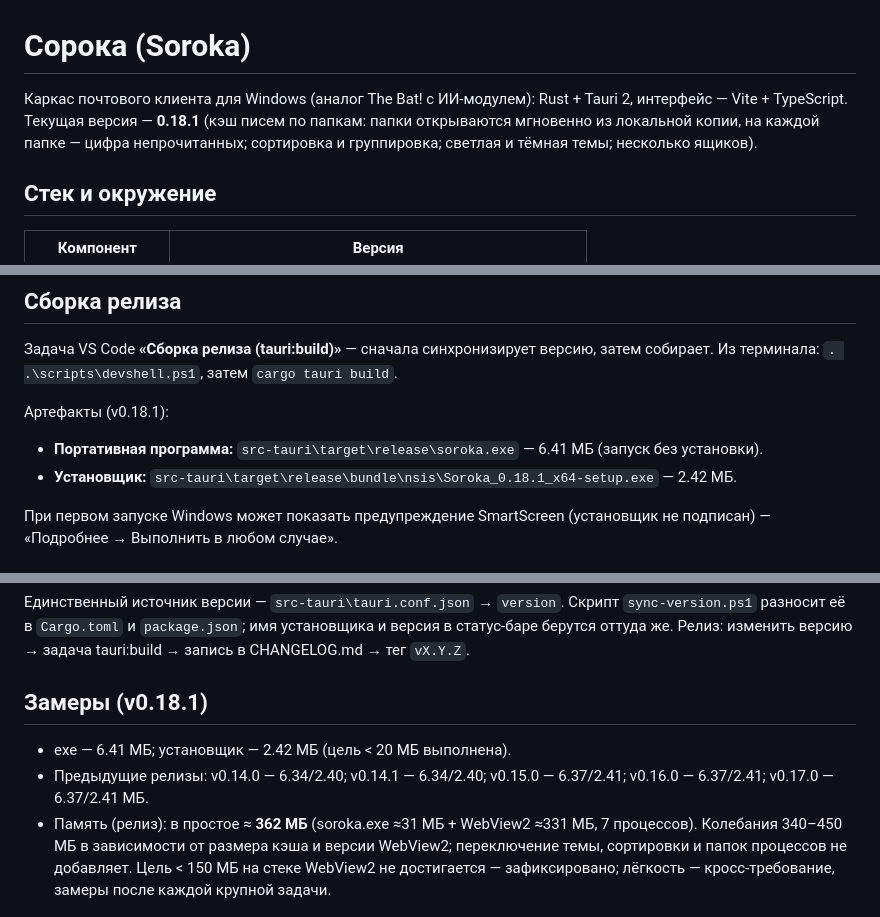
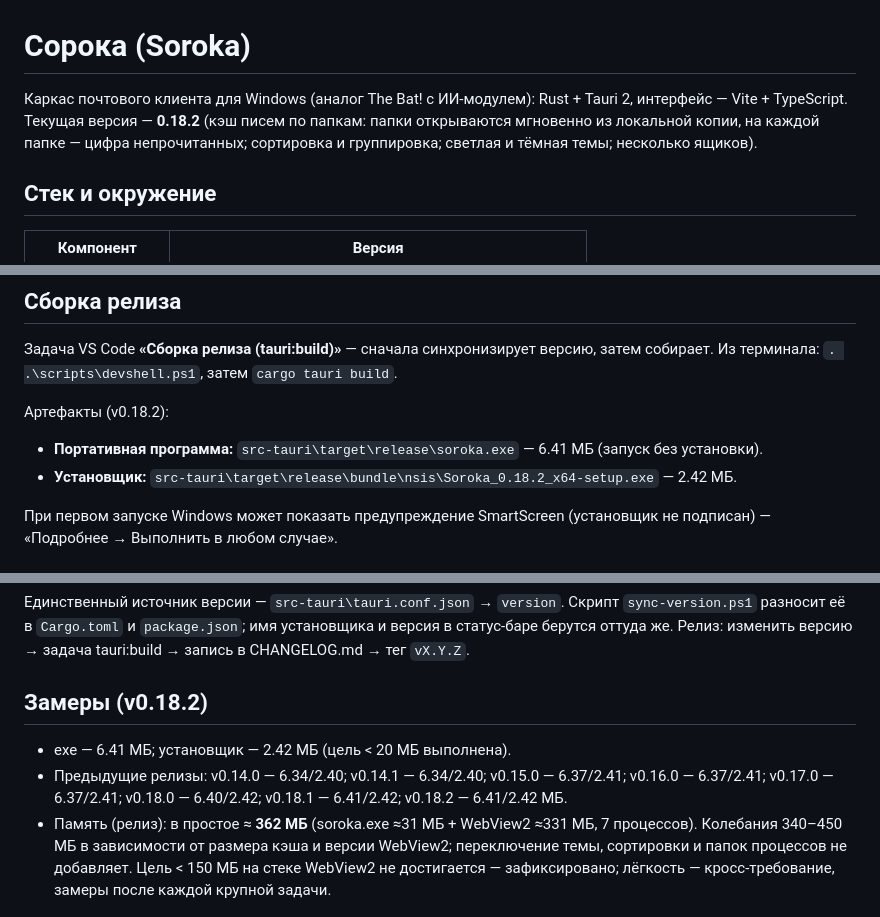
Before and after one commit to reznikov73/Soroka, a Markdown page: README.md, 3 parts joined by grey strips. Rendered like a GitHub page.

Commit message:
docs: README и отчёт TASK-019.2 для v0.18.2

```diff
--- a/README.md
+++ b/README.md
@@ -1,6 +1,6 @@
 # Сорока (Soroka)
 
-Каркас почтового клиента для Windows (аналог The Bat! с ИИ-модулем): Rust + Tauri 2, интерфейс — Vite + TypeScript. Текущая версия — **0.18.1** (кэш писем по папкам: папки открываются мгновенно из локальной копии, на каждой папке — цифра непрочитанных; сортировка и группировка; светлая и тёмная темы; несколько ящиков).
+Каркас почтового клиента для Windows (аналог The Bat! с ИИ-модулем): Rust + Tauri 2, интерфейс — Vite + TypeScript. Текущая версия — **0.18.2** (кэш писем по папкам: папки открываются мгновенно из локальной копии, на каждой папке — цифра непрочитанных; сортировка и группировка; светлая и тёмная темы; несколько ящиков).
 
 ## Стек и окружение
 
@@ -46,10 +46,10 @@ cargo tauri dev
 
 Задача VS Code **«Сборка релиза (tauri:build)»** — сначала синхронизирует версию, затем собирает. Из терминала: `. .\scripts\devshell.ps1`, затем `cargo tauri build`.
 
-Артефакты (v0.18.1):
+Артефакты (v0.18.2):
 
 - **Портативная программа:** `src-tauri\target\release\soroka.exe` — 6.41 МБ (запуск без установки).
-- **Установщик:** `src-tauri\target\release\bundle\nsis\Soroka_0.18.1_x64-setup.exe` — 2.42 МБ.
+- **Установщик:** `src-tauri\target\release\bundle\nsis\Soroka_0.18.2_x64-setup.exe` — 2.42 МБ.
 
 При первом запуске Windows может показать предупреждение SmartScreen (установщик не подписан) — «Подробнее → Выполнить в любом случае».
 
@@ -64,10 +64,10 @@ cargo tauri dev
 
 Единственный источник версии — `src-tauri\tauri.conf.json` → `version`. Скрипт `sync-version.ps1` разносит её в `Cargo.toml` и `package.json`; имя установщика и версия в статус-баре берутся оттуда же. Релиз: изменить версию → задача tauri:build → запись в CHANGELOG.md → тег `vX.Y.Z`.
 
-## Замеры (v0.18.1)
+## Замеры (v0.18.2)
 
 - exe — 6.41 МБ; установщик — 2.42 МБ (цель < 20 МБ выполнена).
-- Предыдущие релизы: v0.14.0 — 6.34/2.40; v0.14.1 — 6.34/2.40; v0.15.0 — 6.37/2.41; v0.16.0 — 6.37/2.41; v0.17.0 — 6.37/2.41 МБ.
+- Предыдущие релизы: v0.14.0 — 6.34/2.40; v0.14.1 — 6.34/2.40; v0.15.0 — 6.37/2.41; v0.16.0 — 6.37/2.41; v0.17.0 — 6.37/2.41; v0.18.0 — 6.40/2.42; v0.18.1 — 6.41/2.42; v0.18.2 — 6.41/2.42 МБ.
 - Память (релиз): в простое ≈ **362 МБ** (soroka.exe ≈31 МБ + WebView2 ≈331 МБ, 7 процессов). Колебания 340–450 МБ в зависимости от размера кэша и версии WebView2; переключение темы, сортировки и папок процессов не добавляет. Цель < 150 МБ на стеке WebView2 не достигается — зафиксировано; лёгкость — кросс-требование, замеры после каждой крупной задачи.
 
 ## Дорожная карта
```
Also changed, not shown: other parts of README.md (+2 -2 lines).
